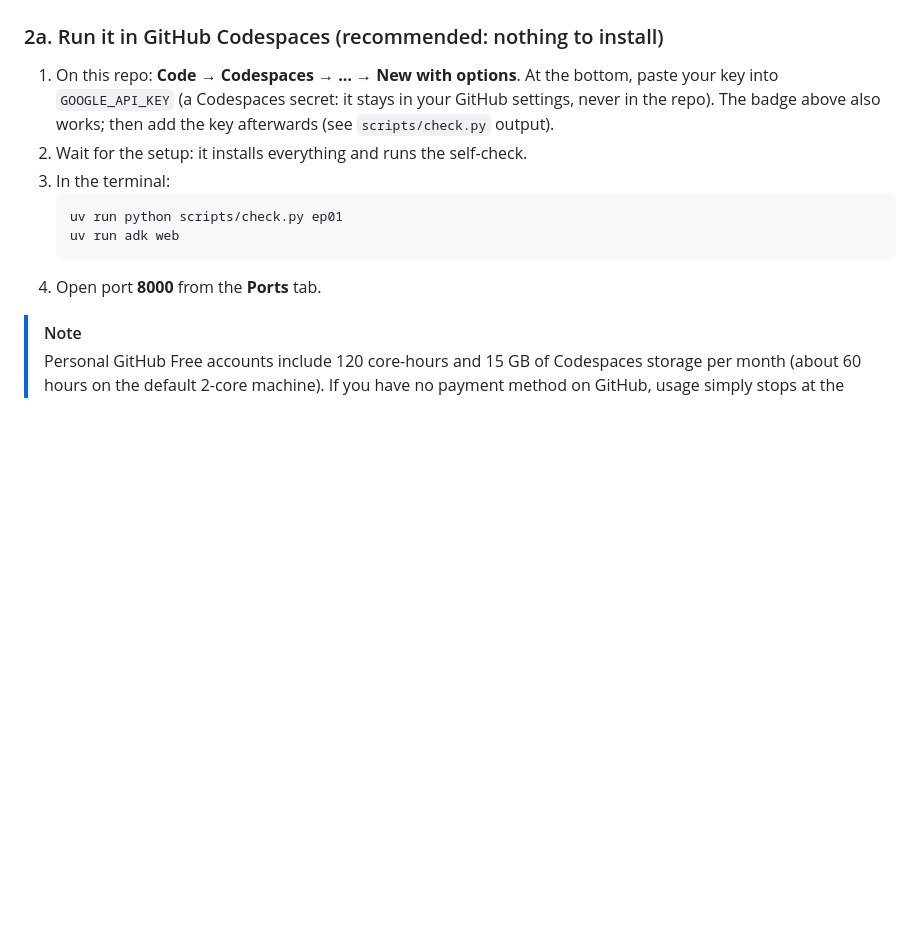
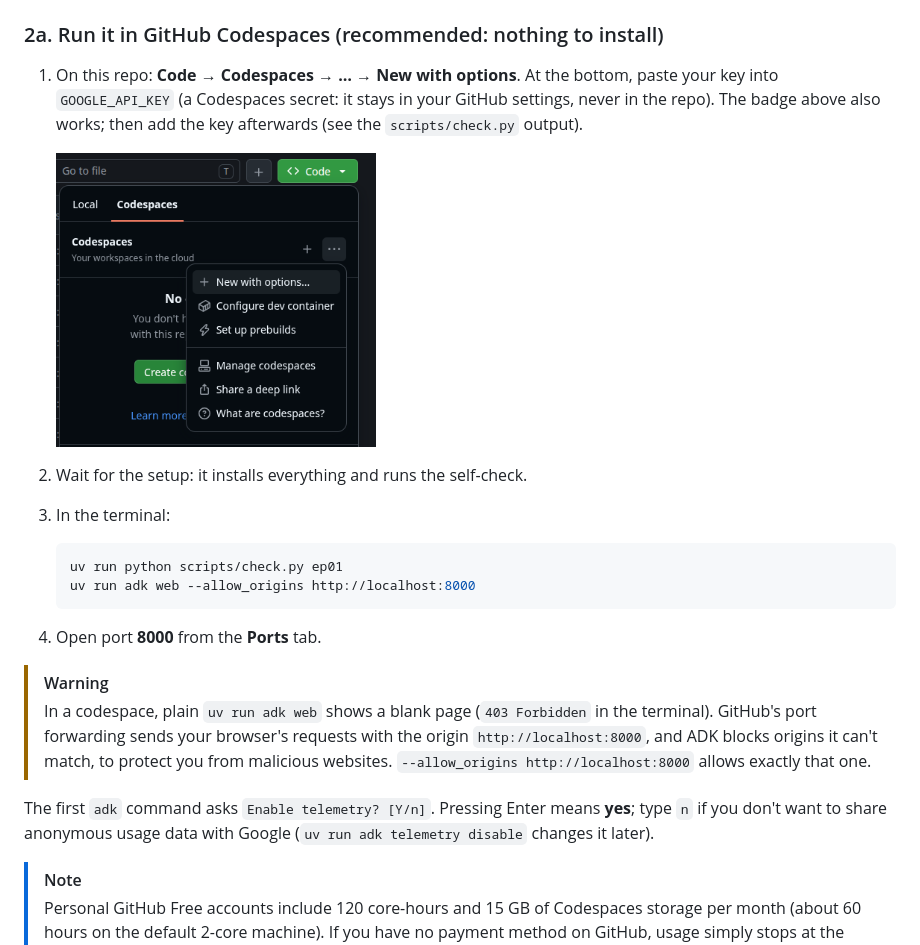
Before and after one commit to aymanaboghonim/rahhal-adk, a Markdown page: README.md, the part around the change. GitHub-like rendering; pictures changed too: docs/assets/codespaces-new-with-options.png (added); blank space fills up the shorter version.

Commit message:
Codespaces: adk web needs --allow_origins http://localhost:8000; uv copy mode; New-with-options screenshot
Co-Authored-By: Claude Opus 5.5 <noreply@anthropic.com>

````diff
--- a/README.md
+++ b/README.md
@@ -46,14 +46,24 @@ always has the latest episode. Full plan: [docs/ROADMAP.md](docs/ROADMAP.md).
 ### 2a. Run it in GitHub Codespaces (recommended: nothing to install)
 1. On this repo: **Code → Codespaces → … → New with options**. At the bottom, paste your key into
    `GOOGLE_API_KEY` (a Codespaces secret: it stays in your GitHub settings, never in the repo).
-   The badge above also works; then add the key afterwards (see `scripts/check.py` output).
+   The badge above also works; then add the key afterwards (see the `scripts/check.py` output).
+
+   <img src="docs/assets/codespaces-new-with-options.png" alt="Code, Codespaces tab, the … menu, New with options" width="320">
 2. Wait for the setup: it installs everything and runs the self-check.
 3. In the terminal:
    ```bash
    uv run python scripts/check.py ep01
-   uv run adk web
+   uv run adk web --allow_origins http://localhost:8000
    ```
 4. Open port **8000** from the **Ports** tab.
+
+> [!WARNING]
+> In a codespace, plain `uv run adk web` shows a blank page (`403 Forbidden` in the terminal). GitHub's port
+> forwarding sends your browser's requests with the origin `http://localhost:8000`, and ADK blocks origins it can't
+> match, to protect you from malicious websites. `--allow_origins http://localhost:8000` allows exactly that one.
+
+The first `adk` command asks `Enable telemetry? [Y/n]`. Pressing Enter means **yes**; type `n` if you don't want
+to share anonymous usage data with Google (`uv run adk telemetry disable` changes it later).
 
 > [!NOTE]
 > Personal GitHub Free accounts include 120 core-hours and 15 GB of Codespaces storage per month (about 60 hours
````
Also changed, not shown: docs/ROADMAP.md (+1 -1 lines), docs/plans/ep01.md (+14 -11 lines), 2 other files.
